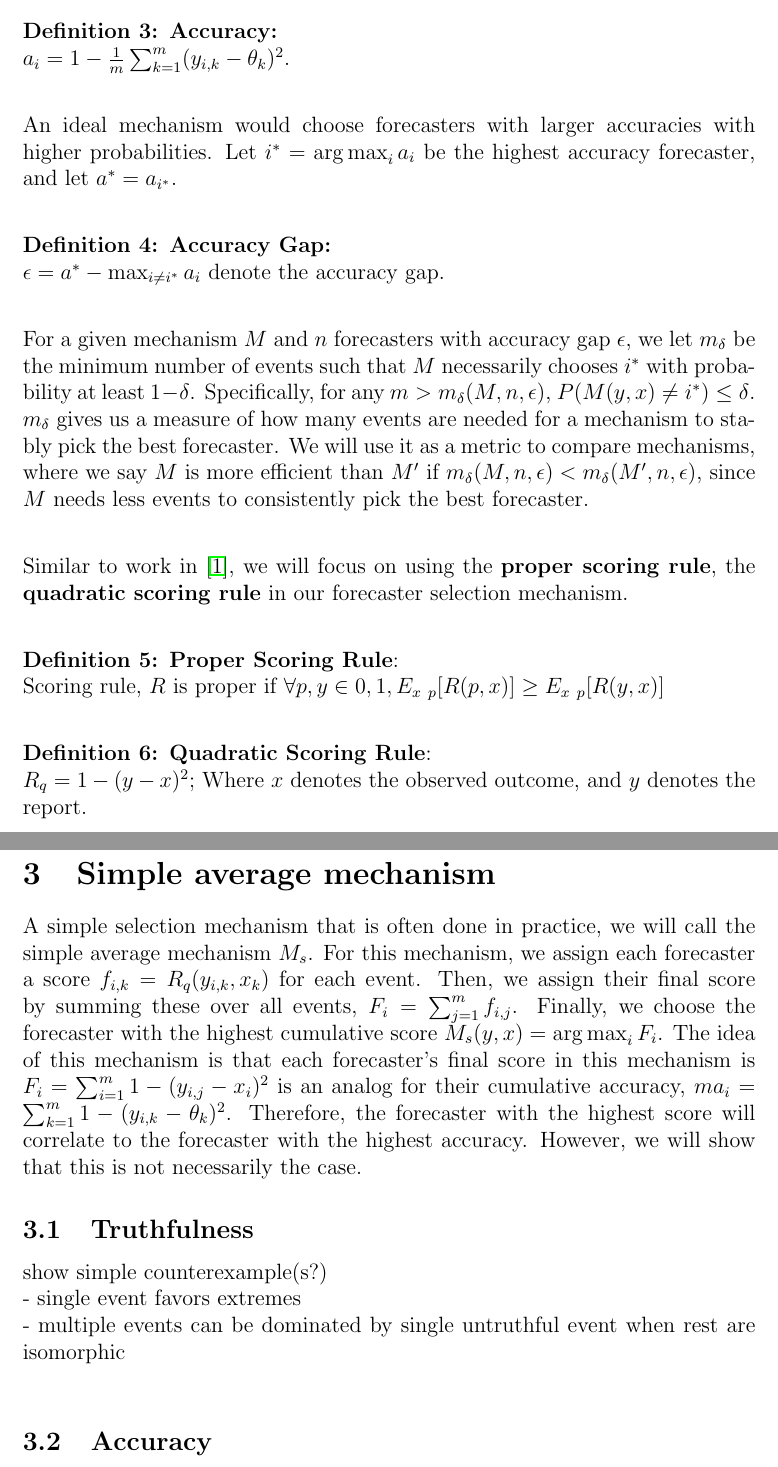
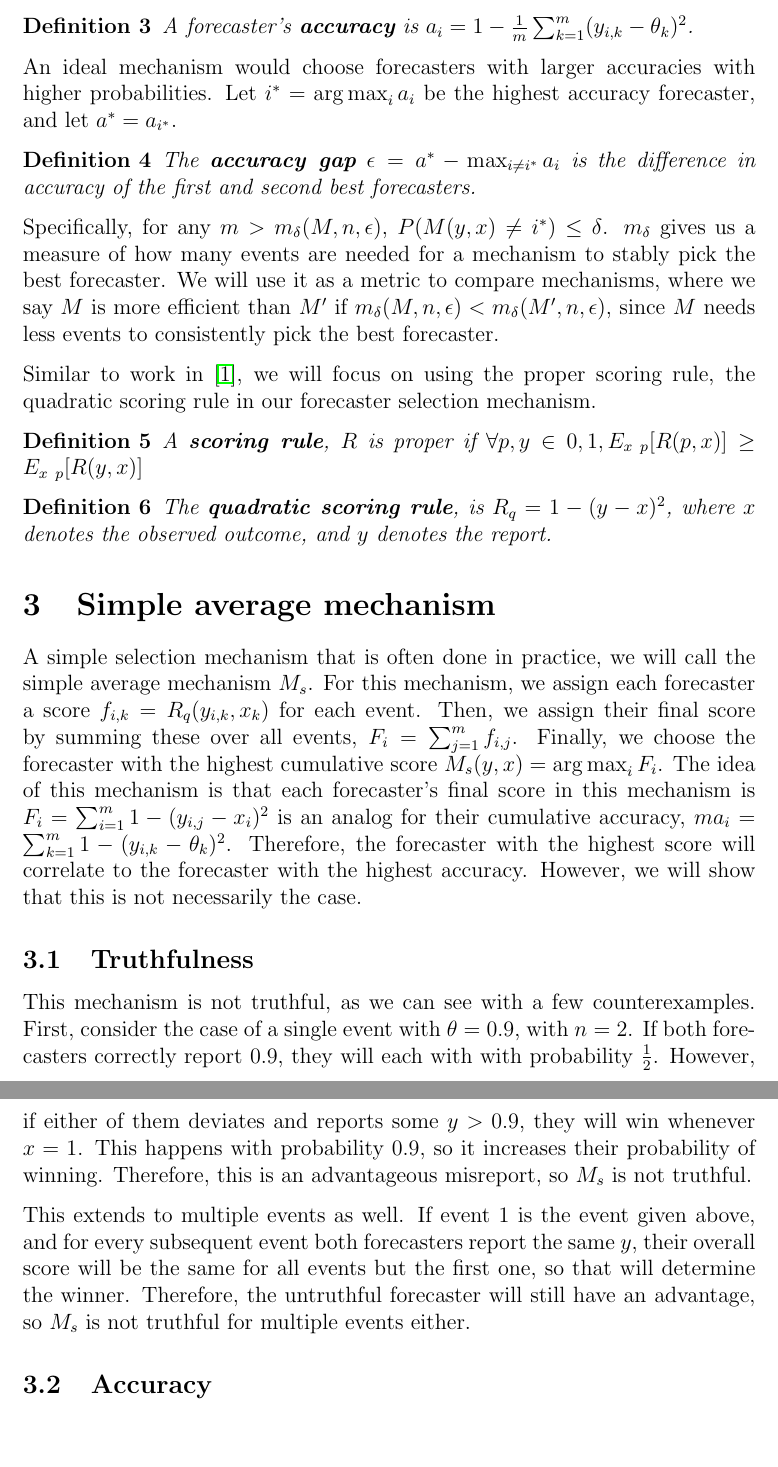
Before and after one commit to rngomez303/empirical-elf, a LaTeX document (paper/draft1.tex): two parts of pages 2 and 3 of 11, joined at a grey line, cut so that both start at the same text, the shorter picture padded with empty space. Compiled offline with pdfLaTeX.

Commit message:
formatting fun

```diff
--- a/paper/draft1.tex
+++ b/paper/draft1.tex
@@ -83 +88,6 @@ $M$ is truthful iff $\forall i \in [n]$, $\forall \hat{\theta}_i$, $\forall y^{\
 
+\begin{definition}
+  \label{accuracy}
+  A forecaster's \textbf{accuracy} is $a_i = 1 - \frac{1}{m}\sum_{k=1}^m (y_{i, k} - \theta_k)^2$.
+\end{definition}
+An ideal mechanism would choose forecasters with larger accuracies with higher probabilities. Let $i^* = \argmax_i a_i$ be the highest accuracy forecaster, and let $a^* = a_{i^*}$.
@@ -85,29 +94,31 @@ Additionally, we would like our mechanism to choose the forecaster with the best
 
-\textbf{Definition 3: Accuracy:}\\
-$a_i = 1 - \frac{1}{m}\sum_{k=1}^m (y_{i, k} - \theta_k)^2$.\\
+\begin{definition}
+  \label{accuracy_gap}
+  The \textbf{accuracy gap} $\epsilon = a^* - \max_{i \neq i^*} a_i$ is the difference in accuracy of the first and second best forecasters.
+\end{definition}
 
-An ideal mechanism would choose forecasters with larger accuracies with higher probabilities. Let $i^* = \argmax_i a_i$ be the highest accuracy forecaster, and let $a^* = a_{i^*}$.\\
+% For a given mechanism $M$ and $n$ forecasters with accuracy gap $\epsilon$, we let $m_\delta$ be the minimum number of events such that $M$ necessarily chooses $i^*$ with probability at least $1 - \delta$.
+Specifically, for any $m > m_\delta(M, n, \epsilon)$, $P(M(y, x) \neq i^*) \leq \delta$. $m_\delta$ gives us a measure of how many events are needed for a mechanism to stably pick the best forecaster. We will use it as a metric to compare mechanisms, where we say $M$ is more efficient than $M'$ if $m_\delta(M, n, \epsilon) < m_\delta(M', n, \epsilon)$, since $M$ needs less events to consistently pick the best forecaster.
 
-\textbf{Definition 4: Accuracy Gap:}\\
-$\epsilon = a^* - \max_{i \neq i^*} a_i$ denote the accuracy gap.\\
+Similar to work in \cite{elf}, we will focus on using the proper scoring rule, the quadratic scoring rule in our forecaster selection mechanism.
 
-For a given mechanism $M$ and $n$ forecasters with accuracy gap $\epsilon$, we let $m_\delta$ be the minimum number of events such that $M$ necessarily chooses $i^*$ with probability at least $1 - \delta$. Specifically, for any $m > m_\delta(M, n, \epsilon)$, $P(M(y, x) \neq i^*) \leq \delta$. $m_\delta$ gives us a measure of how many events are needed for a mechanism to stably pick the best forecaster. We will use it as a metric to compare mechanisms, where we say $M$ is more efficient than $M'$ if $m_\delta(M, n, \epsilon) < m_\delta(M', n, \epsilon)$, since $M$ needs less events to consistently pick the best forecaster.\\
+\begin{definition}
+  \label{scoring_rule}
+  A \textbf{scoring rule}, $R$ is proper if $\forall p,y \in {0,1}, E_{x~p}[R(p,x)] \ge E_{x~p}[R(y,x)]$
+\end{definition}
 
-Similar to work in \cite{elf}, we will focus on using the \textbf{proper scoring rule}, the \textbf{quadratic scoring rule} in our forecaster selection mechanism.\\
-
-\textbf{Definition 5: Proper Scoring Rule}:\\
-Scoring rule, $R$ is proper if $\forall p,y \in {0,1}, E_{x~p}[R(p,x)] \ge E_{x~p}[R(y,x)]$\\
-
-\textbf{Definition 6: Quadratic Scoring Rule}:\\
-$R_q = 1 - (y - x)^2$; Where $x$ denotes the observed outcome, and $y$ denotes the report.
+\begin{definition}
+  \label{quadratic_scoring_rule}
+  The \textbf{quadratic scoring rule}, is $R_q = 1 - (y - x)^2$, where $x$ denotes the observed outcome, and $y$ denotes the report.
+\end{definition}
 
 \section{Simple average mechanism}
 A simple selection mechanism that is often done in practice, we will call the simple average mechanism $M_s$. For this mechanism, we assign each forecaster a score $f_{i, k} = R_q(y_{i, k}, x_k)$ for each event. Then, we assign their final score by summing these over all events, $F_i = \sum_{j=1}^m f_{i, j}$. Finally, we choose the forecaster with the highest cumulative score $M_s(y, x) = \argmax_i F_i$. The idea of this mechanism is that each forecaster's final score in this mechanism is $F_i = \sum_{i=1}^m 1 - (y_{i, j} - x_i)^2$ is an analog for their cumulative accuracy, $m a_i = \sum_{k=1}^m 1 - (y_{i, k} - \theta_k)^2$. Therefore, the forecaster with the highest score will correlate to the forecaster with the highest accuracy. However, we will show that this is not necessarily the case.
 
 \subsection{Truthfulness}
-show simple counterexample(s?) \\
-- single event favors extremes \\
-- multiple events can be dominated by single untruthful event when rest are isomorphic \\
+This mechanism is not truthful, as we can see with a few counterexamples. First, consider the case of a single event with $\theta = 0.9$, with $n = 2$. If both forecasters correctly report $0.9$, they will each with with probability $\frac{1}{2}$. However, if either of them deviates and reports some $y > 0.9$, they will win whenever $x = 1$. This happens with probability 0.9, so it increases their probability of winning. Therefore, this is an advantageous misreport, so $M_s$ is not truthful.
+
+This extends to multiple events as well. If event 1 is the event given above, and for every subsequent event both forecasters report the same $y$, their overall score will be the same for all events but the first one, so that will determine the winner. Therefore, the untruthful forecaster will still have an advantage, so $M_s$ is not truthful for multiple events either.
 
 \subsection{Accuracy}
 Even though $M_s$ is not truthful, we assume that forecasters still report their true beliefs $\hat \theta_i$. For a single event, the most extreme forecasters will always get selected. For example, if the single outcome is $x = 0$, the forecaster with the minimum $\hat \theta_i $ will have the highest score, so they will always win. Similarly if $x = 1$, the highest belief forecaster will always win.
```
Also changed, not shown: paper/draft1.pdf, paper/draft1.tex (34 more changed lines).
